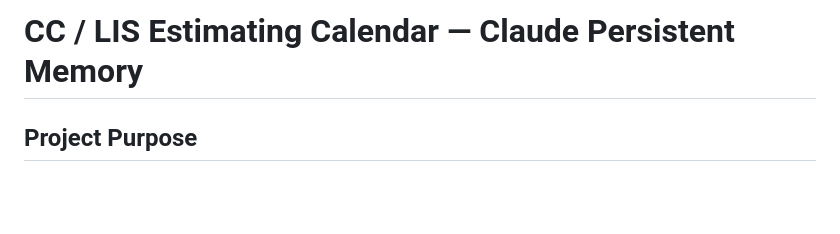
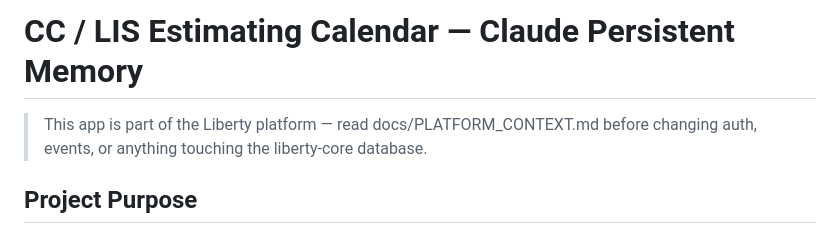
Before and after one commit to jmonchek11/cc-estimating-calendar, a Markdown page: CLAUDE.md, the part around the change. Drawn GitHub-style; blank space fills up the shorter version.

```diff
--- a/CLAUDE.md
+++ b/CLAUDE.md
@@ -1,4 +1,6 @@
 # CC / LIS Estimating Calendar — Claude Persistent Memory
+
+> This app is part of the Liberty platform — read docs/PLATFORM_CONTEXT.md before changing auth, events, or anything touching the liberty-core database.
 
 ## Project Purpose
 A full-stack internal web app for the Liberty Integrated Solutions estimating/sales team to track bids, change orders, projects, and follow-ups — replacing the weekly Monday morning status meeting.
```
Also changed, not shown: docs/PLATFORM_CONTEXT.md (added, +106 -0 lines).
